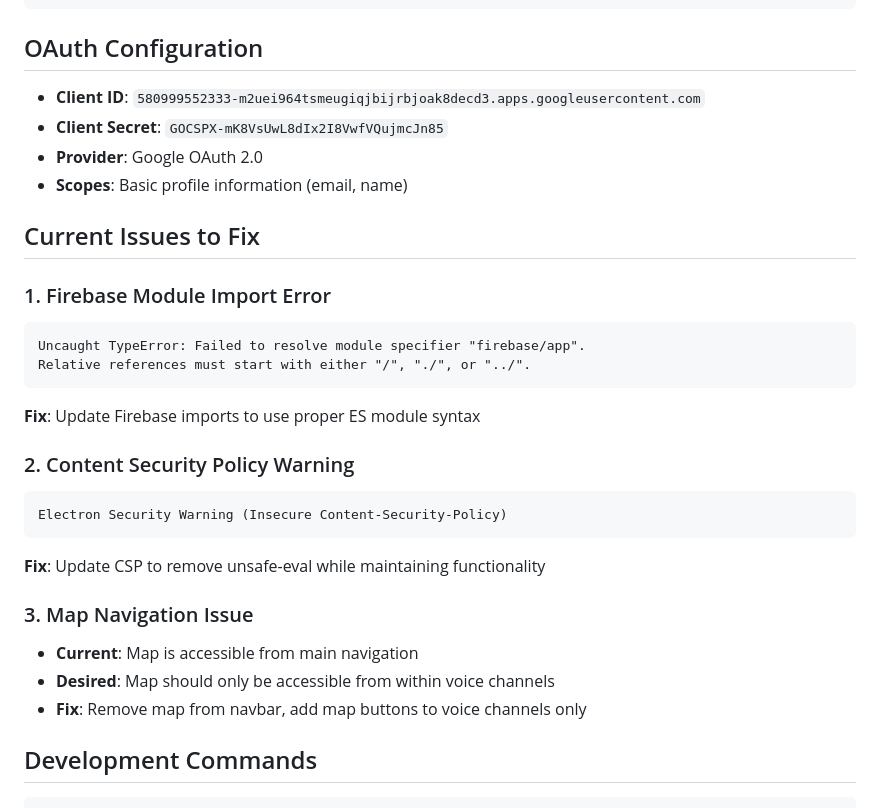
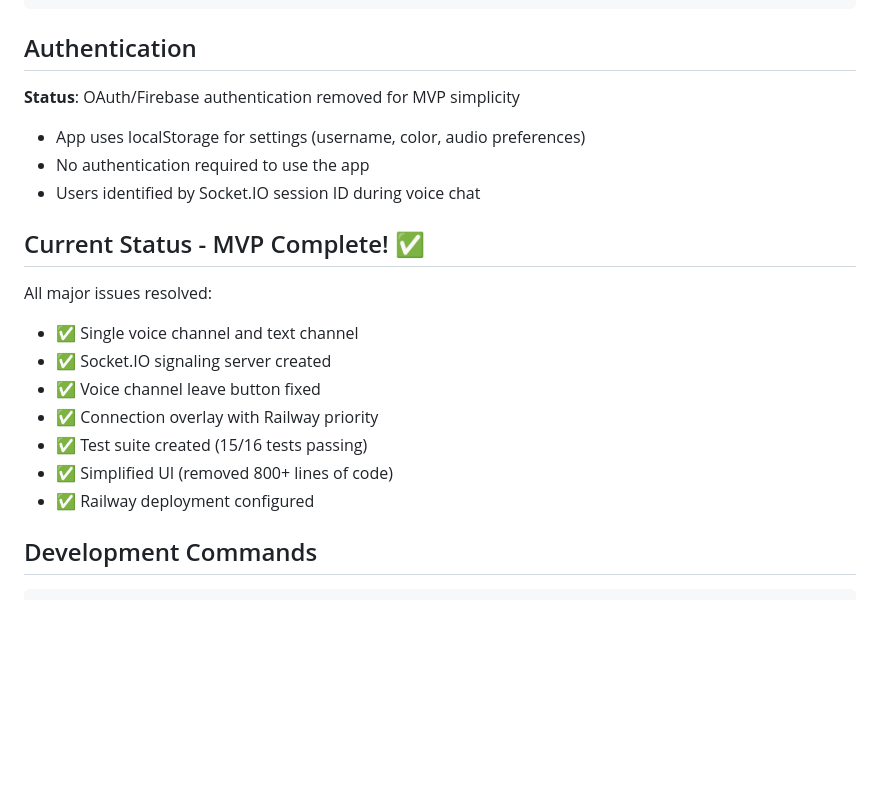
Before and after one commit to Bokuhoggie/Proximity, a Markdown page: CLAUDE.md, the part around the change. GitHub-like rendering; blank space fills up the shorter version.

````diff
--- a/CLAUDE.md
+++ b/CLAUDE.md
@@ -81,31 +81,22 @@ src/
 │       └── ui/          # UI management
 ```
 
-## OAuth Configuration
-- **Client ID**: `580999552333-m2uei964tsmeugiqjbijrbjoak8decd3.apps.googleusercontent.com`
-- **Client Secret**: `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`
-- **Provider**: Google OAuth 2.0
-- **Scopes**: Basic profile information (email, name)
+## Authentication
+**Status**: OAuth/Firebase authentication removed for MVP simplicity
+- App uses localStorage for settings (username, color, audio preferences)
+- No authentication required to use the app
+- Users identified by Socket.IO session ID during voice chat
 
-## Current Issues to Fix
+## Current Status - MVP Complete! ✅
 
-### 1. Firebase Module Import Error
-```
-Uncaught TypeError: Failed to resolve module specifier "firebase/app".
-Relative references must start with either "/", "./", or "../".
-```
-**Fix**: Update Firebase imports to use proper ES module syntax
-
-### 2. Content Security Policy Warning
-```
-Electron Security Warning (Insecure Content-Security-Policy)
-```
-**Fix**: Update CSP to remove unsafe-eval while maintaining functionality
-
-### 3. Map Navigation Issue
-- **Current**: Map is accessible from main navigation
-- **Desired**: Map should only be accessible from within voice channels
-- **Fix**: Remove map from navbar, add map buttons to voice channels only
+All major issues resolved:
+- ✅ Single voice channel and text channel
+- ✅ Socket.IO signaling server created
+- ✅ Voice channel leave button fixed
+- ✅ Connection overlay with Railway priority
+- ✅ Test suite created (15/16 tests passing)
+- ✅ Simplified UI (removed 800+ lines of code)
+- ✅ Railway deployment configured
 
 ## Development Commands
 
````
Also changed, not shown: DEPLOYMENT_CHECKLIST.md (added, +222 -0 lines).
